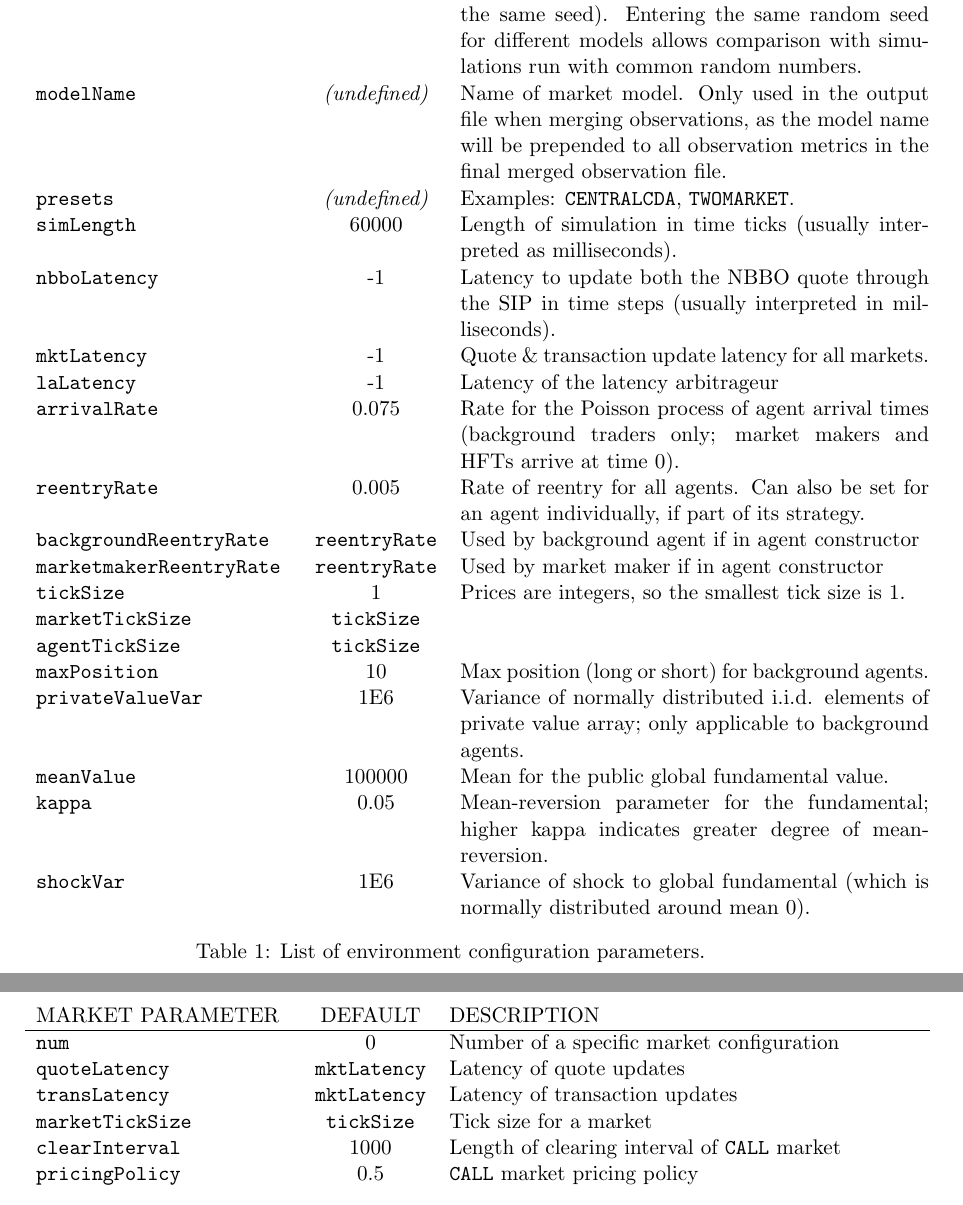
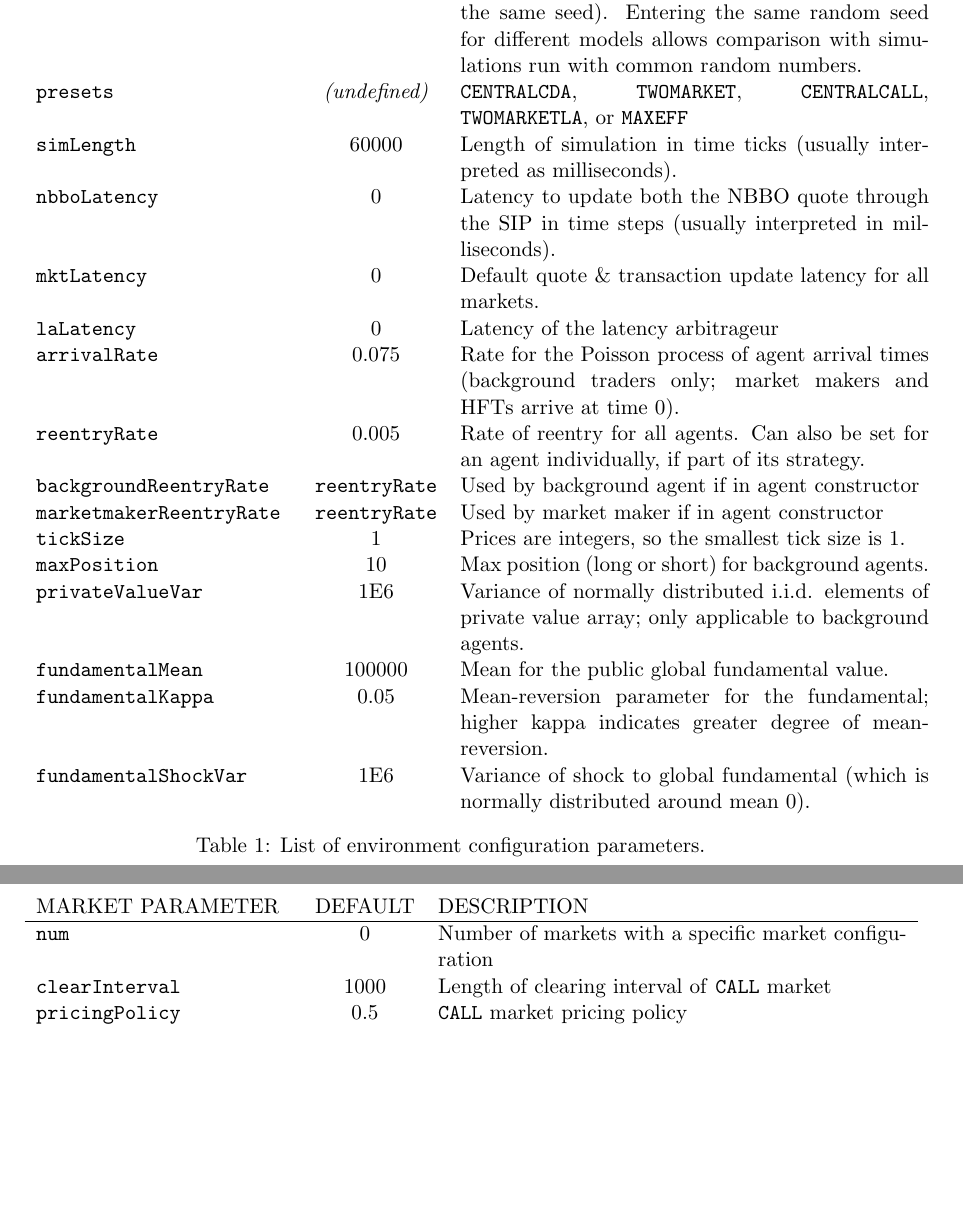
Before and after one commit to shearerj/market-sim-close-price, a LaTeX document (hft-sim/docs/source/simulation_spec.tex): two parts of pages 3 and 4 of 5, joined at a grey line, cut so that both start at the same text, the shorter picture padded with empty space. Compiled offline with pdfLaTeX.

Commit message:
Updated and recompiled documentation

```diff
--- a/hft-sim/docs/source/simulation_spec.tex
+++ b/hft-sim/docs/source/simulation_spec.tex
@@ -79,32 +79,30 @@ For example, the section below specifies two background traders, one with range
 \begin{tabular}[f]{p{0.3\textwidth} c p{0.55\textwidth}}
 \uppercase{Name}   & \uppercase{Default} & \uppercase{Description} \\ \hline
 
-\verb|numSims| 		& 1 & Number of simulations to pre-aggregate; e.g., setting this parameter to 5 will generate observation files containing mean values from 5 simulation runs. \\
-\verb|randomSeed| 	& system time & Seed for the pseudorandom number generator. Random number generation is linked to the observation number, therefore a sequence of observations 0 to N will have different random numbers even when run with the same simulation spec file (and the same seed). Entering the same random seed for different models allows comparison with simulations run with common random numbers. \\
-\verb|modelName| 	& \emph{(undefined)} &  Name of market model. Only used in the output file when merging observations, as the model name will be prepended to all observation metrics in the final merged observation file.\\
+\texttt{numSims} 		& 1 & Number of simulations to pre-aggregate; e.g., setting this parameter to 5 will generate observation files containing mean values from 5 simulation runs. \\
+\texttt{randomSeed} 	& system time & Seed for the pseudorandom number generator. Random number generation is linked to the observation number, therefore a sequence of observations 0 to N will have different random numbers even when run with the same simulation spec file (and the same seed). Entering the same random seed for different models allows comparison with simulations run with common random numbers. \\
+\texttt{presets}  		& \emph{(undefined)} & \texttt{CENTRALCDA},
+\texttt{TWOMARKET}, \texttt{CENTRALCALL}, \texttt{TWOMARKETLA}, or \texttt{MAXEFF} \\
 
-\verb|presets|  		& \emph{(undefined)} & Examples: \verb|CENTRALCDA|, \verb|TWOMARKET|. \\
+\texttt{simLength} 	& 60000 & Length of simulation in time ticks (usually interpreted as milliseconds). \\
 
-\verb|simLength| 	& 60000 & Length of simulation in time ticks (usually interpreted as milliseconds). \\
+\texttt{nbboLatency} 	& 0 & Latency to update both the NBBO quote through the SIP in time steps (usually interpreted in milliseconds).\\
+\texttt{mktLatency} 	& 0 & Default quote \& transaction update latency for
+all markets. \\
+\texttt{laLatency} 	& 0 & Latency of the latency arbitrageur \\
 
-\verb|nbboLatency| 	& -1 & Latency to update both the NBBO quote through the SIP in time steps (usually interpreted in milliseconds).\\
-\verb|mktLatency| 	& -1 & Quote \& transaction update latency for all markets. \\
-\verb|laLatency| 	& -1 & Latency of the latency arbitrageur \\
+\texttt{arrivalRate} 	& 0.075 & Rate for the Poisson process of agent arrival times (background traders only; market makers and HFTs arrive at time 0). \\
+\texttt{reentryRate} 	& 0.005 & Rate of reentry for all agents. Can also be set for an agent individually, if part of its strategy.\\
+\texttt{backgroundReentryRate} & \texttt{reentryRate} & Used by background agent if in agent constructor \\
+\texttt{marketmakerReentryRate} & \texttt{reentryRate} & Used by market maker if in agent constructor \\
 
-\verb|arrivalRate| 	& 0.075 & Rate for the Poisson process of agent arrival times (background traders only; market makers and HFTs arrive at time 0). \\
-\verb|reentryRate| 	& 0.005 & Rate of reentry for all agents. Can also be set for an agent individually, if part of its strategy.\\
-\verb|backgroundReentryRate| & \verb|reentryRate| & Used by background agent if in agent constructor \\
-\verb|marketmakerReentryRate| & \verb|reentryRate| & Used by market maker if in agent constructor \\
+\texttt{tickSize} 		& 1 & Prices are integers, so the smallest tick size is $1$. \\
 
-\verb|tickSize| 		& 1 & Prices are integers, so the smallest tick size is $1$. \\
-\verb|marketTickSize| & \verb|tickSize|& \\
-\verb|agentTickSize| & \verb|tickSize|& \\
-
-\verb|maxPosition| 	& 10 & Max position (long or short) for background agents. \\
-\verb|privateValueVar| & 1E6 & Variance of normally distributed i.i.d. elements of private value array; only applicable to background agents. \\
-\verb|meanValue| 	& 100000 & Mean for the public global fundamental value.\\
-\verb|kappa| 		& 0.05 & Mean-reversion parameter for the fundamental; higher kappa indicates greater degree of mean-reversion.\\
-\verb|shockVar| 		& 1E6 & Variance of shock to global fundamental (which is normally distributed around mean 0).\\
+\texttt{maxPosition} 	& 10 & Max position (long or short) for background agents. \\
+\texttt{privateValueVar} & 1E6 & Variance of normally distributed i.i.d. elements of private value array; only applicable to background agents. \\
+\texttt{fundamentalMean} 	& 100000 & Mean for the public global fundamental value.\\
+\texttt{fundamentalKappa} 		& 0.05 & Mean-reversion parameter for the fundamental; higher kappa indicates greater degree of mean-reversion.\\
+\texttt{fundamentalShockVar} 		& 1E6 & Variance of shock to global fundamental (which is normally distributed around mean 0).\\
 
 
 
@@ -147,15 +145,10 @@ Refer to Table \ref{tab:mkt} for details on market-specific settings.
 \begin{tabular}[f]{p{0.3\textwidth} c p{0.55\textwidth}}
 \uppercase{Market parameter}   & \uppercase{Default} & \uppercase{Description} \\ \hline
 
-\verb|num|			& 0	& Number of a specific market configuration \\
+\texttt{num}			& 0	& Number of markets with a specific market configuration \\
 
-\verb|quoteLatency|			& \verb|mktLatency| & Latency of quote updates \\
-\verb|transLatency|	& \verb|mktLatency| & Latency of transaction updates \\
-
-\verb|marketTickSize|		& \verb|tickSize| & Tick size for a market \\
-
-\verb|clearInterval| 		& 1000 & Length of clearing interval of \verb|CALL| market \\
-\verb|pricingPolicy|			& 0.5 & \verb|CALL| market pricing policy
+\texttt{clearInterval} 		& 1000 & Length of clearing interval of \texttt{CALL} market \\
+\texttt{pricingPolicy}			& 0.5 & \texttt{CALL} market pricing policy
 
 \end{tabular}
 \caption{List of market configuration parameters.}
```
Also changed, not shown: hft-sim/docs/source/overview.tex (+1 -1 lines), hft-sim/docs/egta.pdf, hft-sim/docs/git_overview.pdf, hft-sim/docs/how_to.pdf, hft-sim/docs/logging.pdf, hft-sim/docs/observations.pdf, hft-sim/docs/overview.pdf, hft-sim/docs/setup.pdf, hft-sim/docs/simulation_spec.pdf, hft-sim/docs/style_guide.pdf (added), hft-sim/docs/source/simulation_spec.tex (48 more changed lines).
